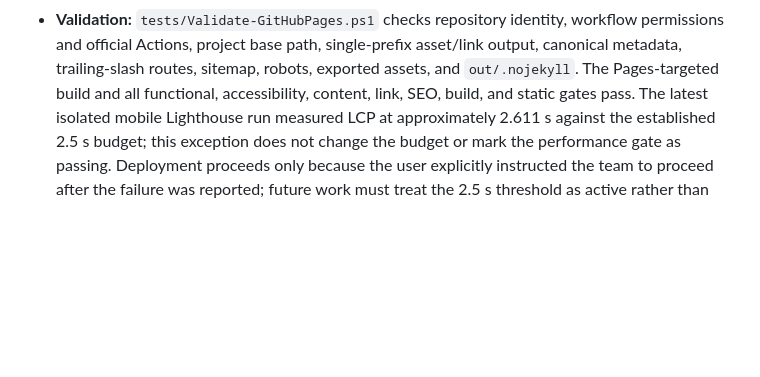
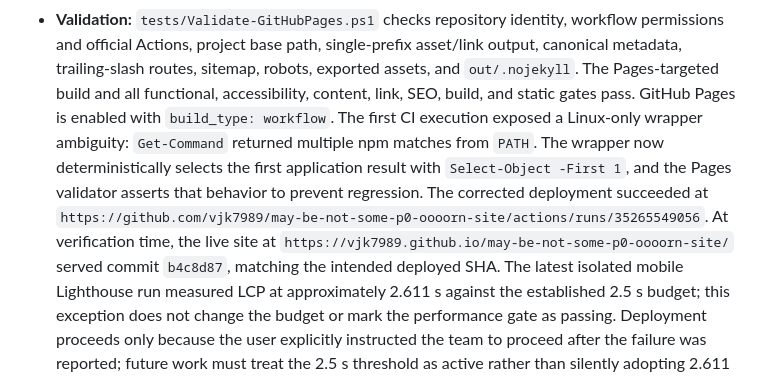
Before and after one commit to vjk7989/may-be-not-some-p0-oooorn-site, a Markdown page: docs/architecture/DECISIONS.md, the part around the change. Rendered like a GitHub page; blank space fills up the shorter version.

Commit message:
docs: record verified Pages deployment

```diff
--- a/docs/architecture/DECISIONS.md
+++ b/docs/architecture/DECISIONS.md
@@ -685,6 +685,16 @@ writes elsewhere. It deliberately does not alter user or machine settings.
   asset/link output, canonical metadata, trailing-slash routes, sitemap,
   robots, exported assets, and `out/.nojekyll`. The Pages-targeted build and all
   functional, accessibility, content, link, SEO, build, and static gates pass.
+  GitHub Pages is enabled with `build_type: workflow`. The first CI execution
+  exposed a Linux-only wrapper ambiguity: `Get-Command` returned multiple npm
+  matches from `PATH`. The wrapper now deterministically selects the first
+  application result with `Select-Object -First 1`, and the Pages validator
+  asserts that behavior to prevent regression. The corrected deployment
+  succeeded at
+  `https://github.com/vjk7989/may-be-not-some-p0-oooorn-site/actions/runs/35265549056`.
+  At verification time, the live site at
+  `https://vjk7989.github.io/may-be-not-some-p0-oooorn-site/` served commit
+  `b4c8d87`, matching the intended deployed SHA.
   The latest isolated mobile Lighthouse run measured LCP at approximately
   2.611 s against the established 2.5 s budget; this exception does not change
   the budget or mark the performance gate as passing. Deployment proceeds only
```
Also changed, not shown: docs/HANDOFF.md (+24 -28 lines).
